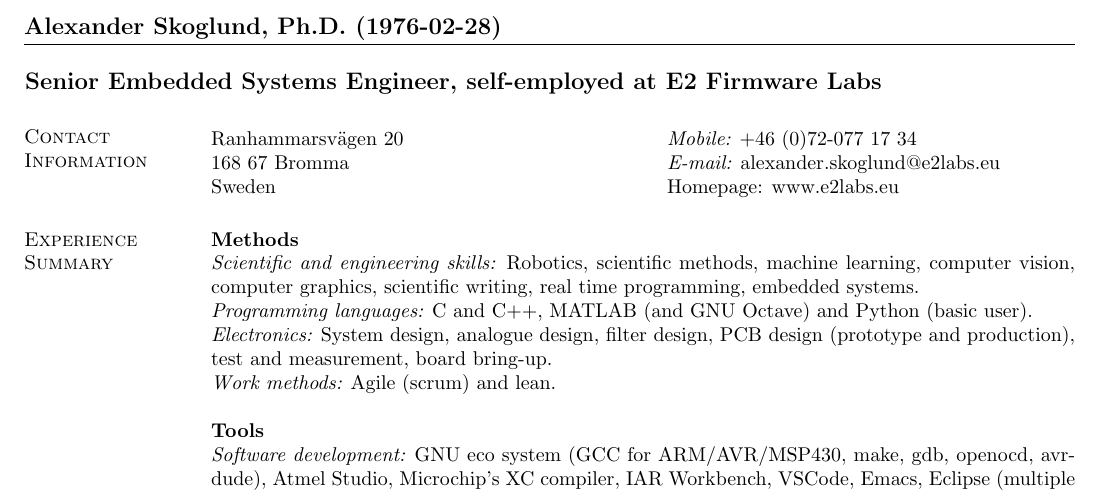
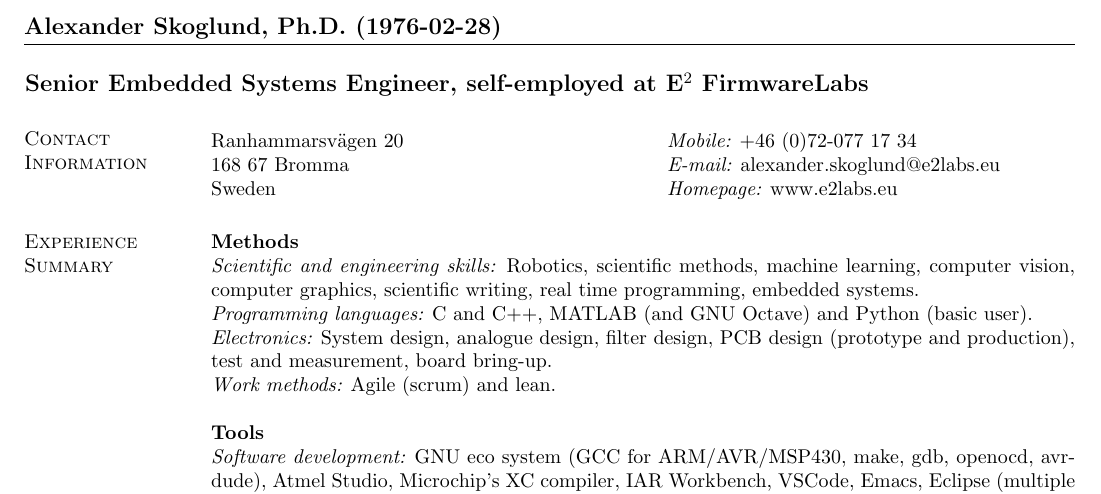
Before and after one commit to alesko/cv, a LaTeX CV (cv-short_AlexanderSkoglund.tex): part of page 1 of 3, cut so that both start at the same text. Compiled offline with pdfLaTeX.

Commit message:
Change e2 e squared, fix typo.

```diff
--- a/cv-short_AlexanderSkoglund.tex
+++ b/cv-short_AlexanderSkoglund.tex
@@ -25,7 +25,7 @@
 
 \begin{resume}
 \hspace{-34mm}
-{\bf \large Senior Embedded Systems Engineer, self-employed at E2 Firmware Labs}
+{\bf \large Senior Embedded Systems Engineer, self-employed at E$^2$ FirmwareLabs}
 %\name{Mr. A. Nonymous, 1976-XX-XX \vspace*{.1in}}
 
 
@@ -34,7 +34,7 @@
 \begin{tabular}{@{}p{3in}p{3in}}
   Ranhammarsv\"agen 20 & {\it Mobile:} +46 (0)72-077 17 34 \\
   168 67 Bromma & {\it E-mail:} alexander.skoglund@e2labs.eu \\
-  Sweden & Homepage: www.e2labs.eu \\
+  Sweden & {\it Homepage:} www.e2labs.eu \\
 \end{tabular}
 
 
```
Also changed, not shown: cv-short_AlexanderSkoglund.pdf, cv-short_AlexanderSkoglund.tex (3 more changed lines).
